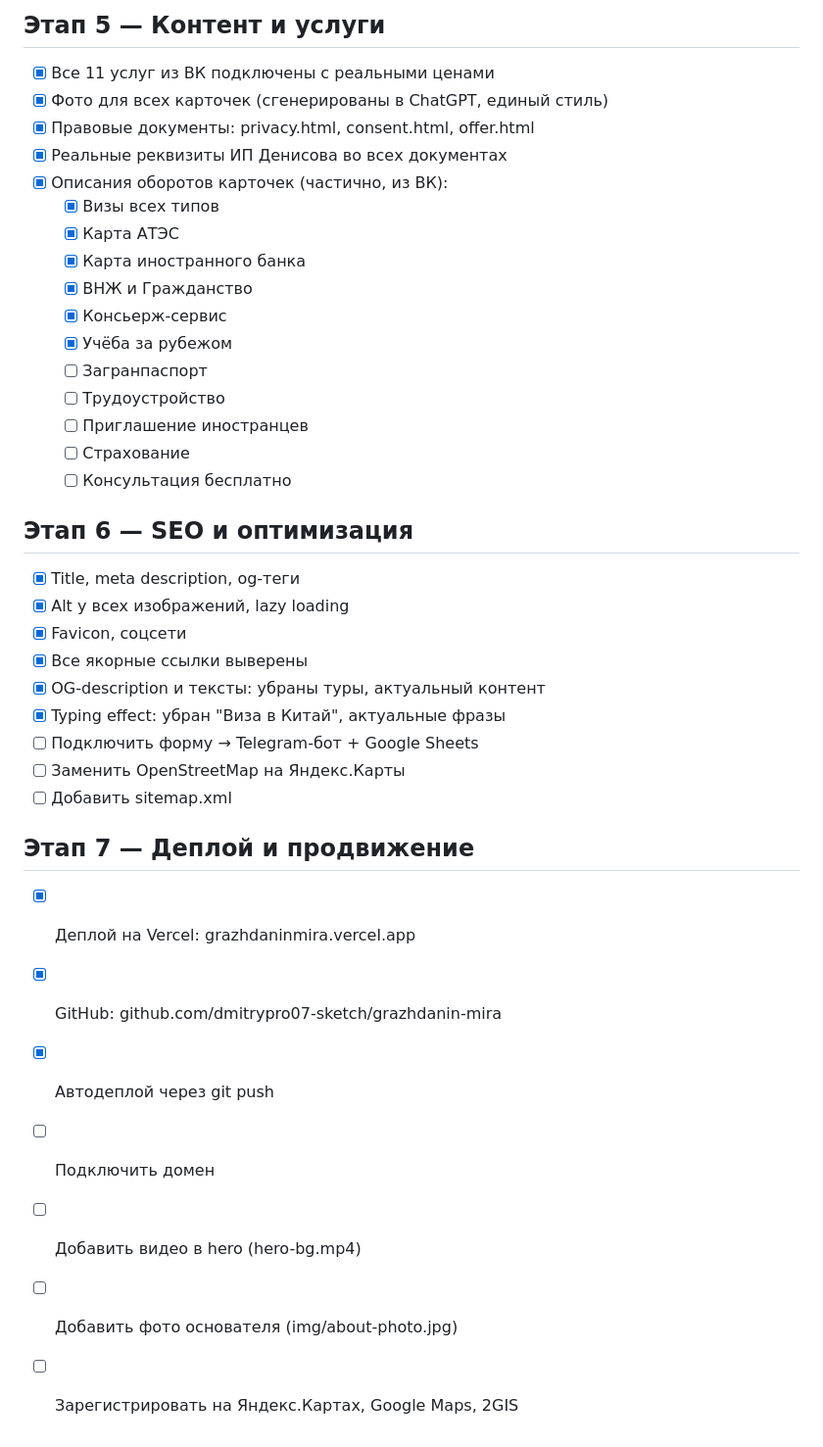
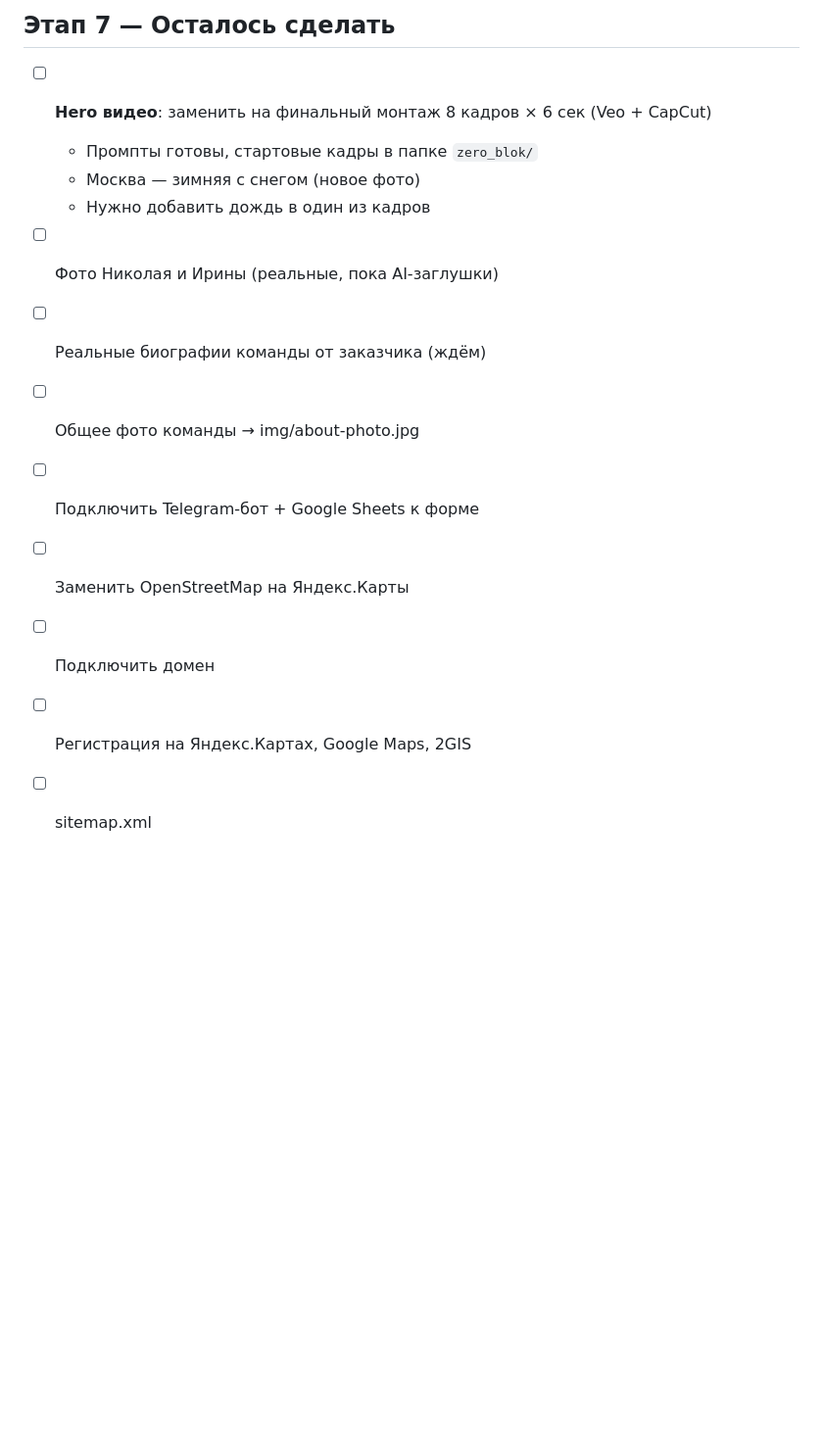
Before and after one commit to dmitrypro07-sketch/grazhdanin-mira, a Markdown page: PLAN.md, the part around one of its changes. Shown at 98% size. Rendered like a GitHub page; blank space fills up the shorter version.

```diff
--- a/PLAN.md
+++ b/PLAN.md
@@ -60,37 +35,13 @@
-## Этап 5 — Контент и услуги
-- [x] Все 11 услуг из ВК подключены с реальными ценами
-- [x] Фото для всех карточек (сгенерированы в ChatGPT, единый стиль)
-- [x] Правовые документы: privacy.html, consent.html, offer.html
-- [x] Реальные реквизиты ИП Денисова во всех документах
-- [x] Описания оборотов карточек (частично, из ВК):
-  - [x] Визы всех типов
-  - [x] Карта АТЭС
-  - [x] Карта иностранного банка
-  - [x] ВНЖ и Гражданство
-  - [x] Консьерж-сервис
-  - [x] Учёба за рубежом
-  - [ ] Загранпаспорт
-  - [ ] Трудоустройство
-  - [ ] Приглашение иностранцев
-  - [ ] Страхование
-  - [ ] Консультация бесплатно
-
-## Этап 6 — SEO и оптимизация
-- [x] Title, meta description, og-теги
-- [x] Alt у всех изображений, lazy loading
-- [x] Favicon, соцсети
-- [x] Все якорные ссылки выверены
-- [x] OG-description и тексты: убраны туры, актуальный контент
-- [x] Typing effect: убран "Виза в Китай", актуальные фразы
-- [ ] Подключить форму → Telegram-бот + Google Sheets
+## Этап 7 — Осталось сделать
+- [ ] **Hero видео**: заменить на финальный монтаж 8 кадров × 6 сек (Veo + CapCut)
+  - Промпты готовы, стартовые кадры в папке `zero_blok/`
+  - Москва — зимняя с снегом (новое фото)
+  - Нужно добавить дождь в один из кадров
+- [ ] Фото Николая и Ирины (реальные, пока AI-заглушки)
+- [ ] Реальные биографии команды от заказчика (ждём)
+- [ ] Общее фото команды → img/about-photo.jpg
+- [ ] Подключить Telegram-бот + Google Sheets к форме
 - [ ] Заменить OpenStreetMap на Яндекс.Карты
-- [ ] Добавить sitemap.xml
-
-## Этап 7 — Деплой и продвижение
-- [x] Деплой на Vercel: grazhdaninmira.vercel.app
-- [x] GitHub: github.com/dmitrypro07-sketch/grazhdanin-mira
-- [x] Автодеплой через git push
 - [ ] Подключить домен
-- [ ] Добавить видео в hero (hero-bg.mp4)
-- [ ] Добавить фото основателя (img/about-photo.jpg)
-- [ ] Зарегистрировать на Яндекс.Картах, Google Maps, 2GIS
+- [ ] Регистрация на Яндекс.Картах, Google Maps, 2GIS
+- [ ] sitemap.xml
```
Also changed, not shown: other parts of PLAN.md (+30 -55 lines).
